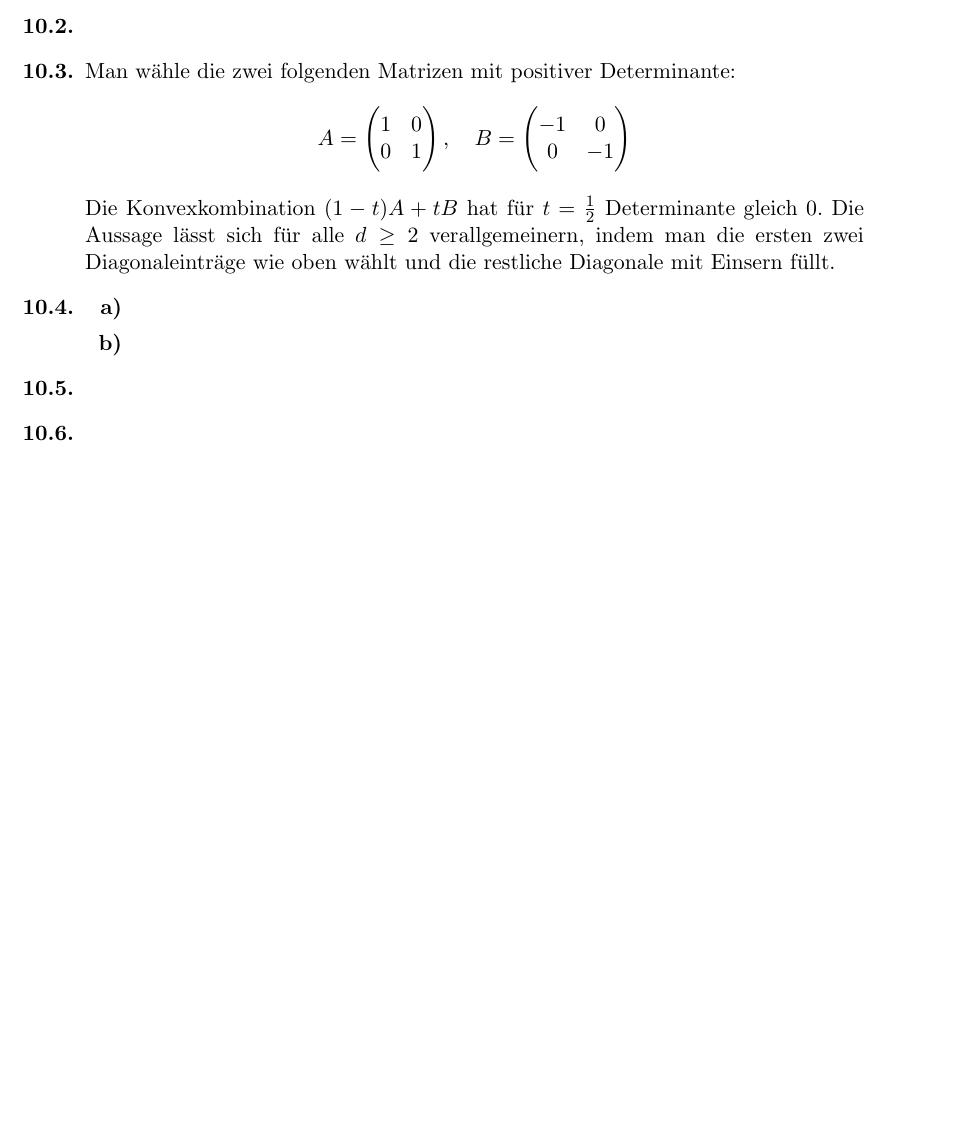
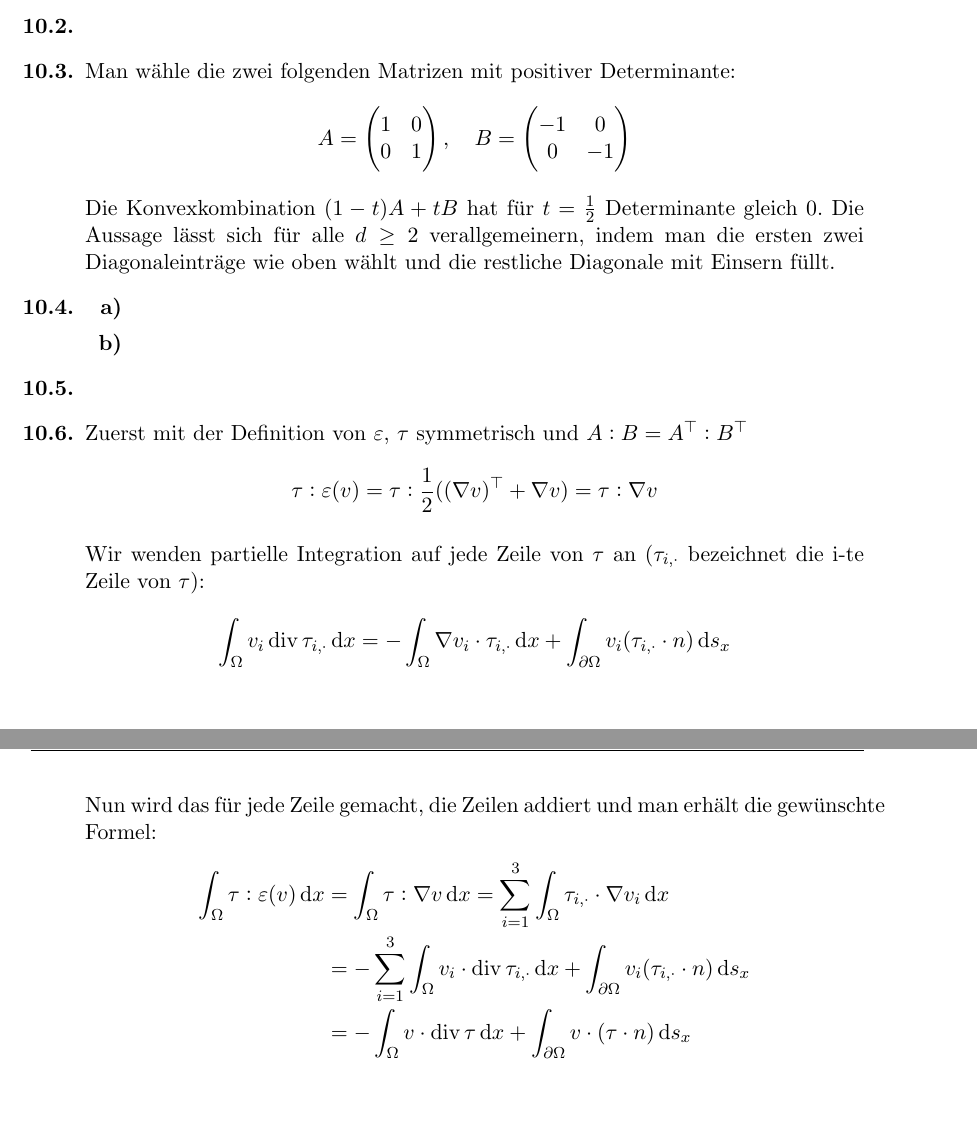
Before and after one commit to bschwb/modpde, a LaTeX document (10ue/ue10_sol.tex): part of the page before the commit and two parts of pages 1 and 2 of 2 after it, the two joined at a grey line, cut so that both start at the same text, the shorter picture padded with empty space. Compiled offline with pdfLaTeX.

Commit message:
Add ex10.6

```diff
--- a/10ue/ue10_sol.tex
+++ b/10ue/ue10_sol.tex
@@ -1,6 +1,10 @@
 \documentclass[a4paper,11pt]{scrartcl}
 \usepackage[ngerman]{babel}
 \usepackage[utf8]{inputenc}
+
+\usepackage[headsepline]{scrlayer-scrpage}
+\ohead{Bernd Schwarzenbacher}
+\ihead{UE10}
 
 \usepackage{amssymb}
 \usepackage{amsmath}
@@ -12,6 +16,9 @@
 \newcommand*{\eps}{\varepsilon}
 \newcommand*{\Ld}{\mathcal{O}}
 \newcommand*{\Wh}{\widehat{W}}
+\newcommand*{\dx}{\dif{}x}
+\newcommand*{\ds}{\dif{}s_x}
+\DeclareMathOperator*{\divop}{div}
 
 \setlist[enumerate,2]{label=\textbf{\alph*)}}
 
@@ -68,6 +75,25 @@
 
 % ==================== 10.6 ====================
 \item
+  Zuerst mit der Definition von $\eps$, $\tau$ symmetrisch und $A:B=A^\top:B^\top$
+  \[\tau : \eps(v) = \tau : \frac{1}{2} ((\nabla v)^\top + \nabla v) = \tau : \nabla v\]
+
+  Wir wenden partielle Integration auf jede Zeile von $\tau$ an
+  ($\tau_{i,\cdot}$ bezeichnet die i-te Zeile von $\tau$):
+  \[ \int_\Omega v_i \divop \tau_{i,\cdot} \dx = - \int_\Omega
+    \nabla v_i \cdot \tau_{i,\cdot} \dx + \int_{\partial\Omega} v_i
+    (\tau_{i,\cdot} \cdot n) \ds
+  \]
+
+  Nun wird das für jede Zeile gemacht, die Zeilen addiert und man erhält die gewünschte Formel:
+  \begin{IEEEeqnarray*}{rCl}
+    \int_\Omega \tau : \eps(v) \dx &=& \int_\Omega \tau : \nabla v \dx
+    = \sum_{i=1}^3 \int_\Omega \tau_{i,\cdot} \cdot \nabla v_i \dx \\
+    &=& -\sum_{i=1}^3 \int_\Omega v_i \cdot \divop \tau_{i,\cdot} \dx
+    + \int_{\partial\Omega} v_i (\tau_{i,\cdot} \cdot n) \ds \\
+    &=& -\int_\Omega v \cdot \divop \tau \dx
+    + \int_{\partial\Omega} v \cdot (\tau \cdot n) \ds \\
+  \end{IEEEeqnarray}
 
 \end{enumerate}
 \end{document}
```
Also changed, not shown: 9ue/ue9_sol.tex (+4 -0 lines), 10ue/ue10_sol.pdf, 9ue/ue9_sol.pdf.
